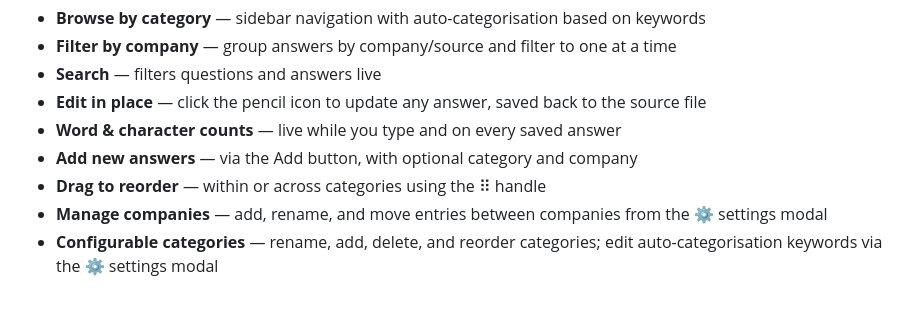
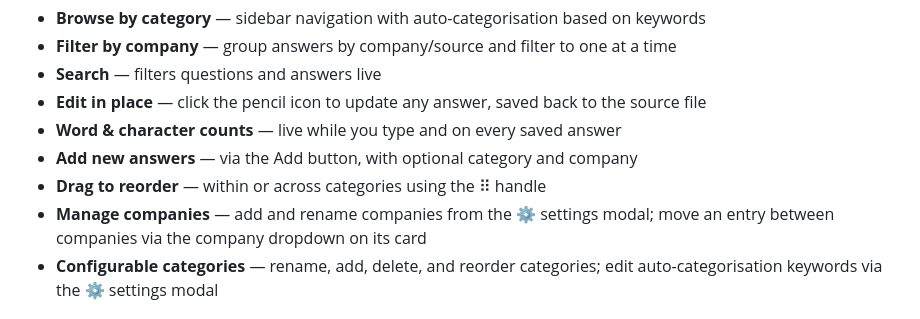
Before and after one commit to borna761/job-qa-viewer, a Markdown page: README.md, the part around the change. GitHub-like rendering.

Commit message:
Clarify company management docs in README
Moving an entry between companies is done via the per-card company
dropdown, not the settings modal (which only adds/renames).

Co-Authored-By: Claude Opus 4.8 <noreply@anthropic.com>

```diff
--- a/README.md
+++ b/README.md
@@ -13,7 +13,7 @@ A local web app for organising and browsing your job application answers. Keep y
 - **Word & character counts** — live while you type and on every saved answer
 - **Add new answers** — via the Add button, with optional category and company
 - **Drag to reorder** — within or across categories using the ⠿ handle
-- **Manage companies** — add, rename, and move entries between companies from the ⚙️ settings modal
+- **Manage companies** — add and rename companies from the ⚙️ settings modal; move an entry between companies via the company dropdown on its card
 - **Configurable categories** — rename, add, delete, and reorder categories; edit auto-categorisation keywords via the ⚙️ settings modal
 
 ## Requirements
```
